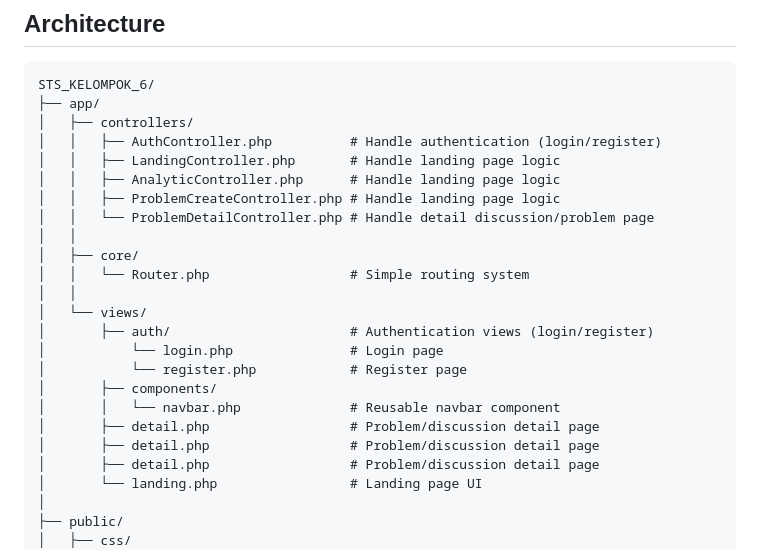
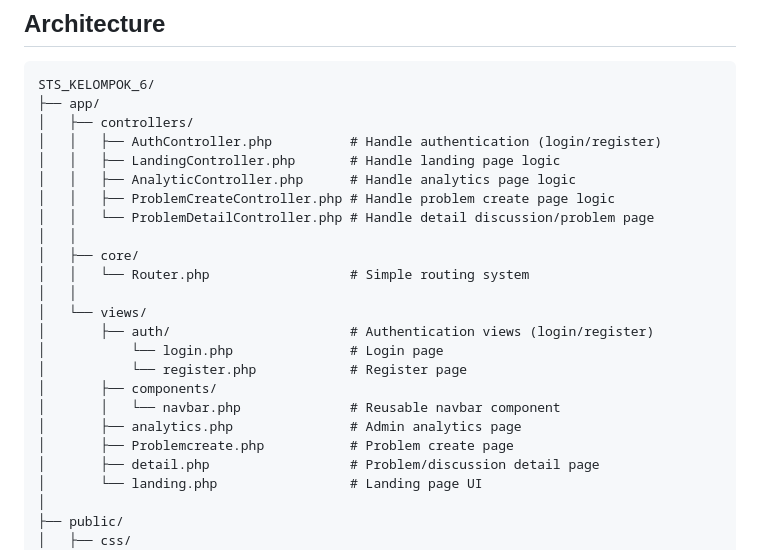
Before and after one commit to var-sama/STS_kelompok_6, a Markdown page: README.md, the part around the change. Rendered like a GitHub page.

```diff
--- a/README.md
+++ b/README.md
@@ -64,8 +64,8 @@ STS_KELOMPOK_6/
 │   ├── controllers/
 │   │   ├── AuthController.php          # Handle authentication (login/register)
 │   │   ├── LandingController.php       # Handle landing page logic
-│   │   ├── AnalyticController.php      # Handle landing page logic
-│   │   ├── ProblemCreateController.php # Handle landing page logic
+│   │   ├── AnalyticController.php      # Handle analytics page logic
+│   │   ├── ProblemCreateController.php # Handle problem create page logic
 │   │   └── ProblemDetailController.php # Handle detail discussion/problem page
 │   │
 │   ├── core/
@@ -77,8 +77,8 @@ STS_KELOMPOK_6/
 │           └── register.php            # Register page
 │       ├── components/
 │       │   └── navbar.php              # Reusable navbar component
-│       ├── detail.php                  # Problem/discussion detail page
-│       ├── detail.php                  # Problem/discussion detail page
+│       ├── analytics.php               # Admin analytics page
+│       ├── Problemcreate.php           # Problem create page
 │       ├── detail.php                  # Problem/discussion detail page
 │       └── landing.php                 # Landing page UI
 │
```
